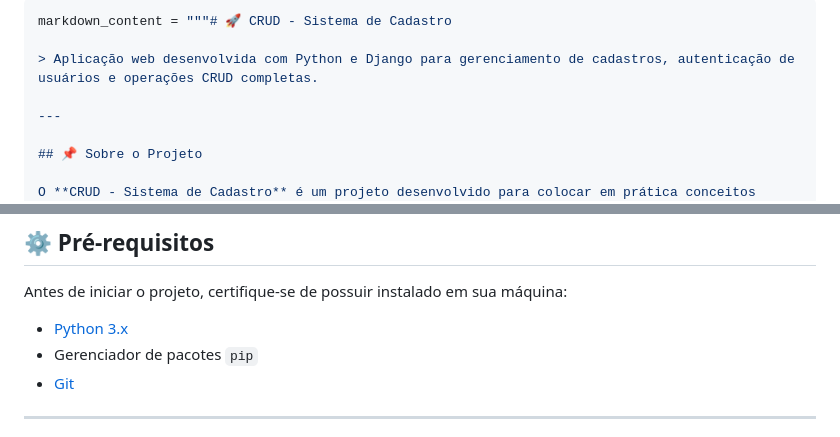
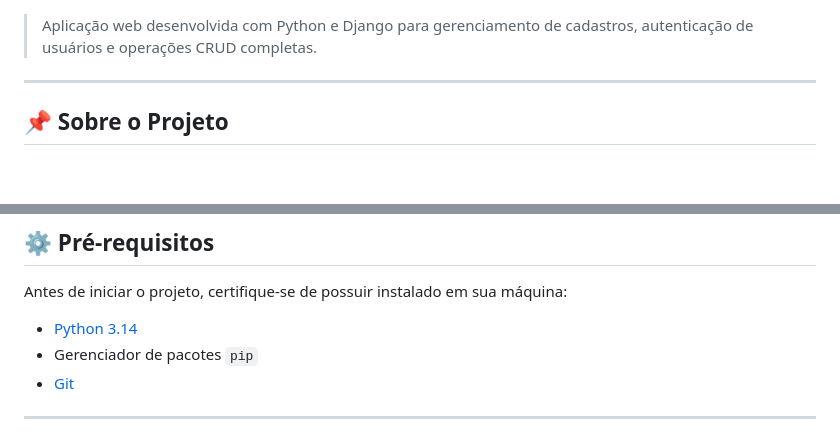
Before and after one commit to gustayath/crud_aula_12.08, a Markdown page: README.md, 2 parts joined by grey strips. Drawn GitHub-style; blank space fills up the shorter version.

````diff
--- a/README.md
+++ b/README.md
@@ -1,6 +1,3 @@
-```python
-markdown_content = """# 🚀 CRUD - Sistema de Cadastro
-
 > Aplicação web desenvolvida com Python e Django para gerenciamento de cadastros, autenticação de usuários e operações CRUD completas.
 
 ---
@@ -88,7 +85,7 @@ crud_aula_12.08/
 
 Antes de iniciar o projeto, certifique-se de possuir instalado em sua máquina:
 
-* [Python 3.x](https://www.python.org/)
+* [Python 3.14](https://www.python.org/)
 * Gerenciador de pacotes `pip`
 * [Git](https://git-scm.com/)
 
````
